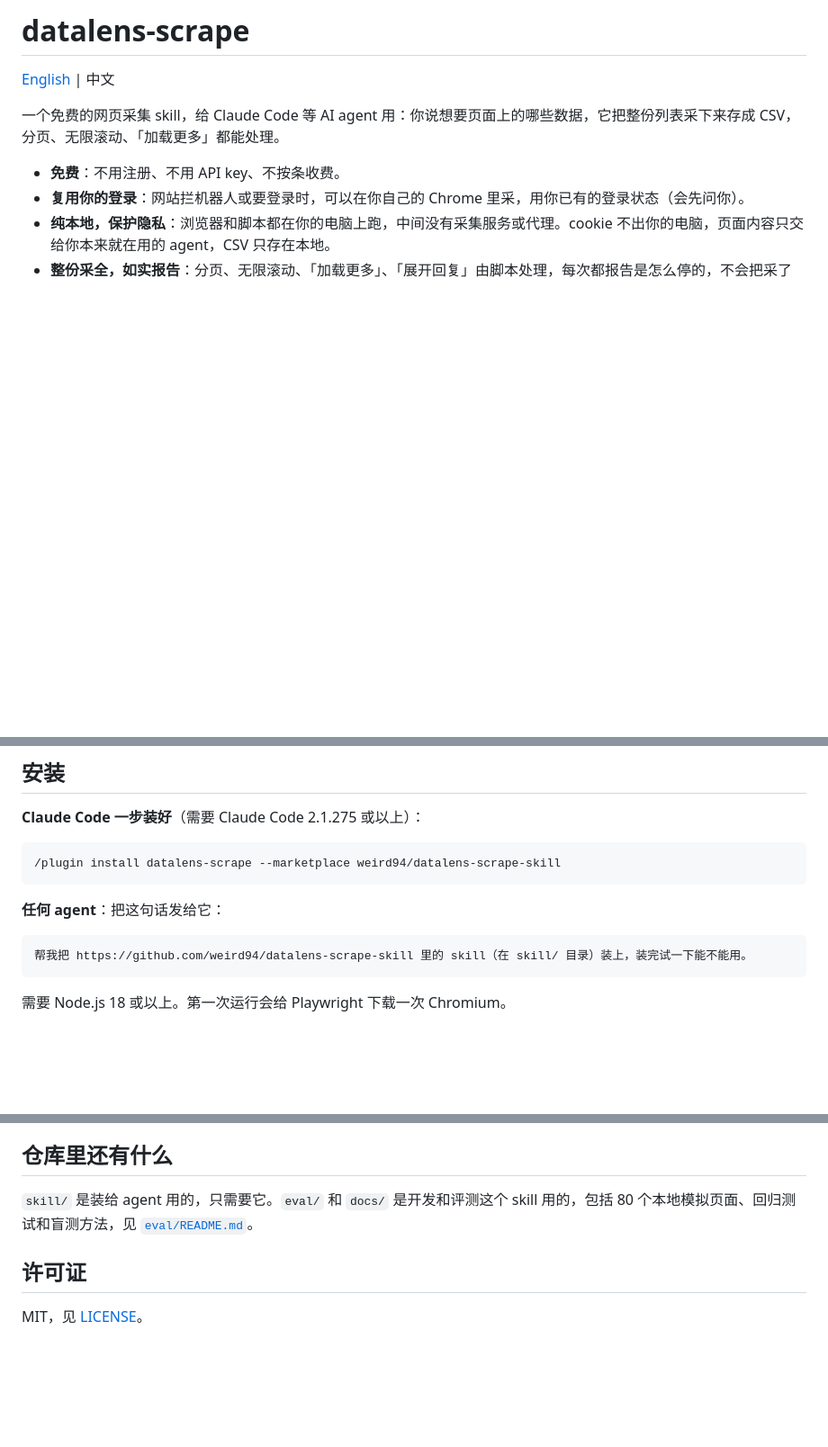
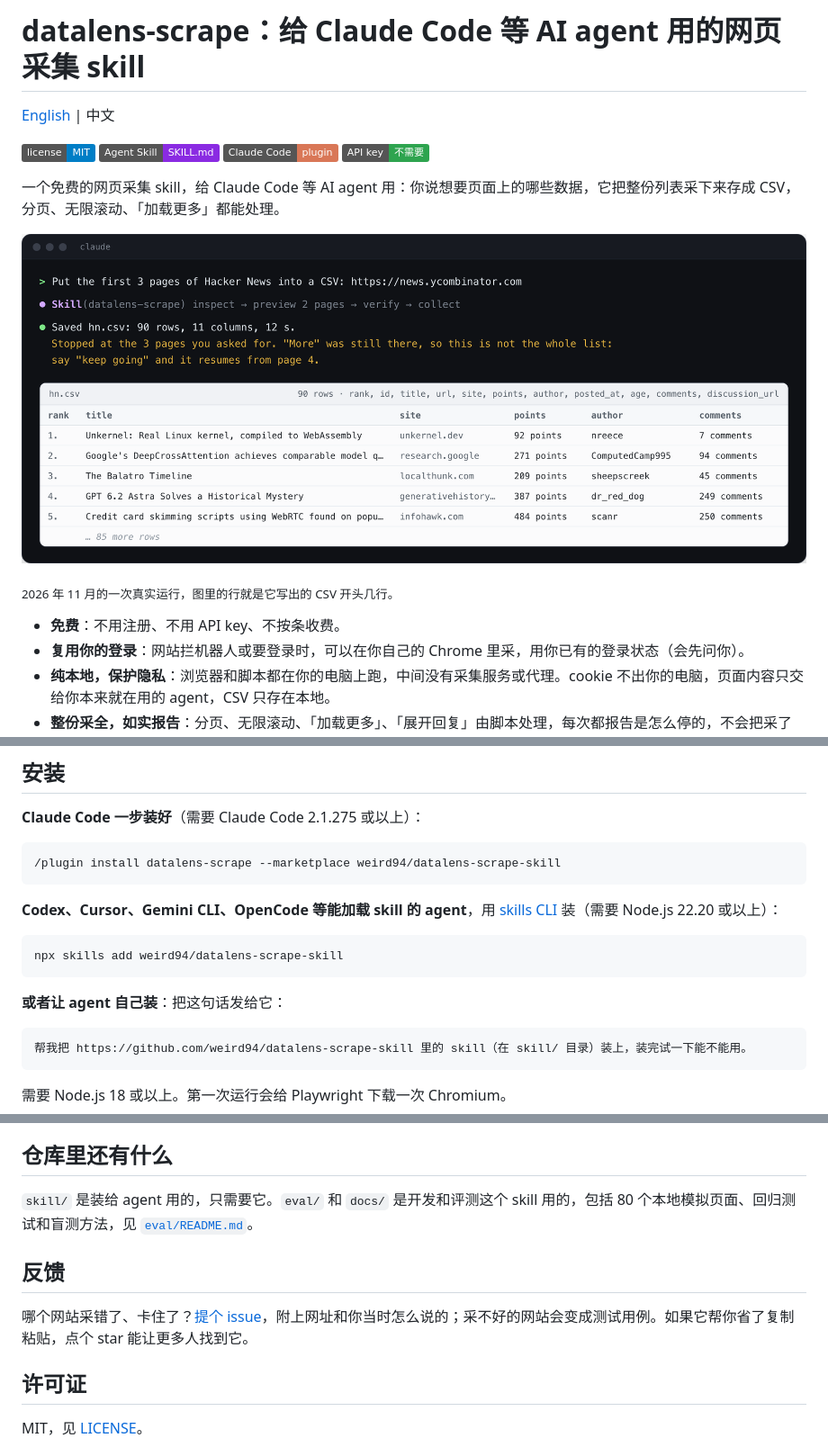
Before and after one commit to weird94/datalens-scrape-skill, a Markdown page: README.zh-CN.md, 3 parts joined by grey strips. Shown at 90% size. GitHub-like rendering; pictures changed too: .github/assets/hero.png (added); badges without logos; blank space fills up the shorter version.

````diff
--- a/README.zh-CN.md
+++ b/README.zh-CN.md
@@ -1,8 +1,17 @@
-# datalens-scrape
+# datalens-scrape：给 Claude Code 等 AI agent 用的网页采集 skill
 
 [English](README.md) | 中文
 
+[![License: MIT](https://img.shields.io/badge/license-MIT-blue.svg)](LICENSE)
+[![Agent Skill](https://img.shields.io/badge/Agent_Skill-SKILL.md-8A2BE2)](skill/SKILL.md)
+[![Claude Code plugin](https://img.shields.io/badge/Claude_Code-plugin-D97757)](#安装)
+[![不用 API key](https://img.shields.io/badge/API_key-不需要-2ea44f)](#数据去了哪里)
+
 一个免费的网页采集 skill，给 Claude Code 等 AI agent 用：你说想要页面上的哪些数据，它把整份列表采下来存成 CSV，分页、无限滚动、「加载更多」都能处理。
+
+![Claude Code 用这个 skill 把 Hacker News 前 3 页采成 CSV：12 秒 90 行 11 列，并说明列表在第 3 页之后还有](.github/assets/hero.png)
+
+<sub>2026 年 11 月的一次真实运行，图里的行就是它写出的 CSV 开头几行。</sub>
 
 - **免费**：不用注册、不用 API key、不按条收费。
 - **复用你的登录**：网站拦机器人或要登录时，可以在你自己的 Chrome 里采，用你已有的登录状态（会先问你）。
@@ -30,7 +39,13 @@ agent：已保存 comments.csv，共 160 行（主评论 123 + 回复 37），9
 /plugin install datalens-scrape --marketplace weird94/datalens-scrape-skill
 ```
 
-**任何 agent**：把这句话发给它：
+**Codex、Cursor、Gemini CLI、OpenCode 等能加载 skill 的 agent**，用 [skills CLI](https://github.com/vercel-labs/skills) 装（需要 Node.js 22.20 或以上）：
+
+```bash
+npx skills add weird94/datalens-scrape-skill
+```
+
+**或者让 agent 自己装**：把这句话发给它：
 
 ```text
 帮我把 https://github.com/weird94/datalens-scrape-skill 里的 skill（在 skill/ 目录）装上，装完试一下能不能用。
@@ -138,6 +153,10 @@ Opus 和 Sonnet 测下来效果最好。Haiku 也能用，在上面 10 个站上
 
 `skill/` 是装给 agent 用的，只需要它。`eval/` 和 `docs/` 是开发和评测这个 skill 用的，包括 80 个本地模拟页面、回归测试和盲测方法，见 [`eval/README.md`](eval/README.md)。
 
+## 反馈
+
+哪个网站采错了、卡住了？[提个 issue](https://github.com/weird94/datalens-scrape-skill/issues/new/choose)，附上网址和你当时怎么说的；采不好的网站会变成测试用例。如果它帮你省了复制粘贴，点个 star 能让更多人找到它。
+
 ## 许可证
 
 MIT，见 [LICENSE](LICENSE)。
````
Also changed, not shown: README.md (+21 -2 lines), .github/assets/social-preview.png (added), 3 other files.
